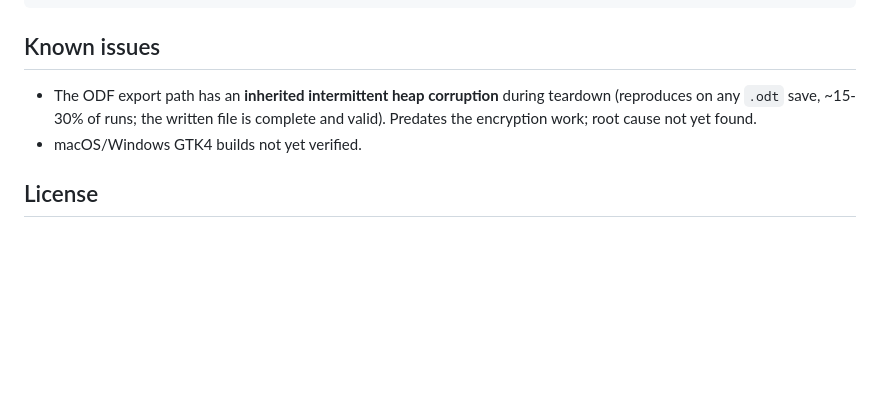
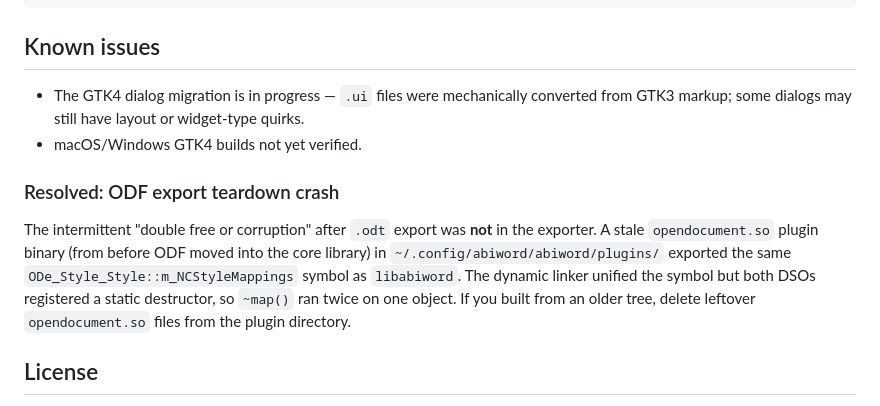
Before and after one commit to janos-szenfner/Abinova, a Markdown page: README.md, the part around the change. Rendered like a GitHub page; blank space fills up the shorter version.

```diff
--- a/README.md
+++ b/README.md
@@ -124,11 +124,22 @@ ABIWORD_PASSWORD=secret src/abiword --to=abw encrypted.odt -o out.abw
 
 ## Known issues
 
-- The ODF export path has an **inherited intermittent heap
-  corruption** during teardown (reproduces on any `.odt` save, ~15-30%
-  of runs; the written file is complete and valid). Predates the
-  encryption work; root cause not yet found.
+- The GTK4 dialog migration is in progress — `.ui` files were
+  mechanically converted from GTK3 markup; some dialogs may still have
+  layout or widget-type quirks.
 - macOS/Windows GTK4 builds not yet verified.
+
+### Resolved: ODF export teardown crash
+
+The intermittent "double free or corruption" after `.odt` export was
+**not** in the exporter. A stale `opendocument.so` plugin binary (from
+before ODF moved into the core library) in
+`~/.config/abiword/abiword/plugins/` exported the same
+`ODe_Style_Style::m_NCStyleMappings` symbol as `libabiword`. The
+dynamic linker unified the symbol but both DSOs registered a static
+destructor, so `~map()` ran twice on one object. If you built from an
+older tree, delete leftover `opendocument.so` files from the plugin
+directory.
 
 ## License
 
```
Also changed, not shown: CHANGES.md (+39 -1 lines).
